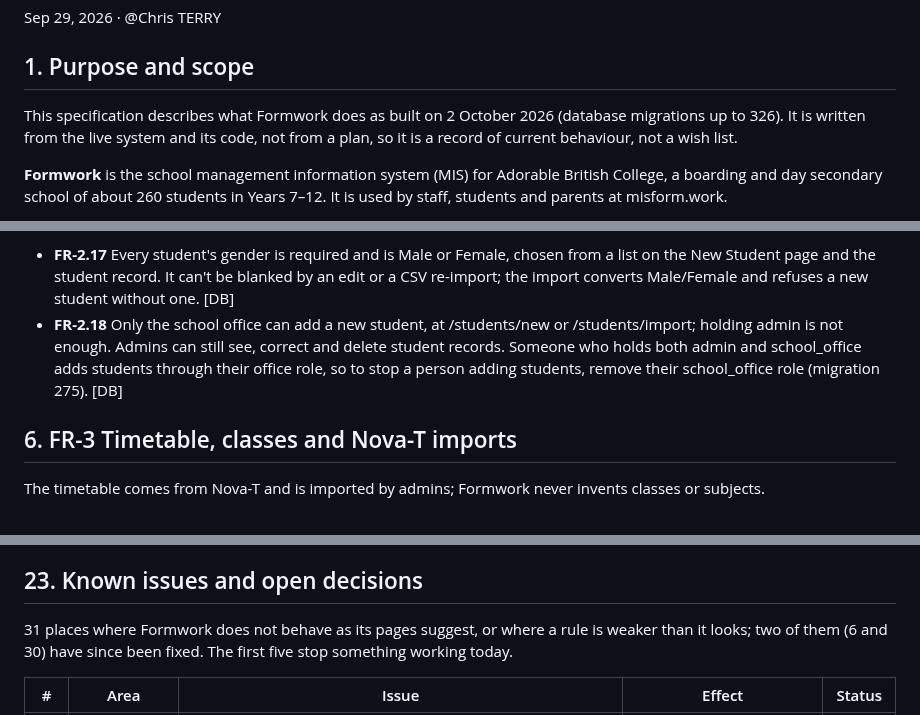
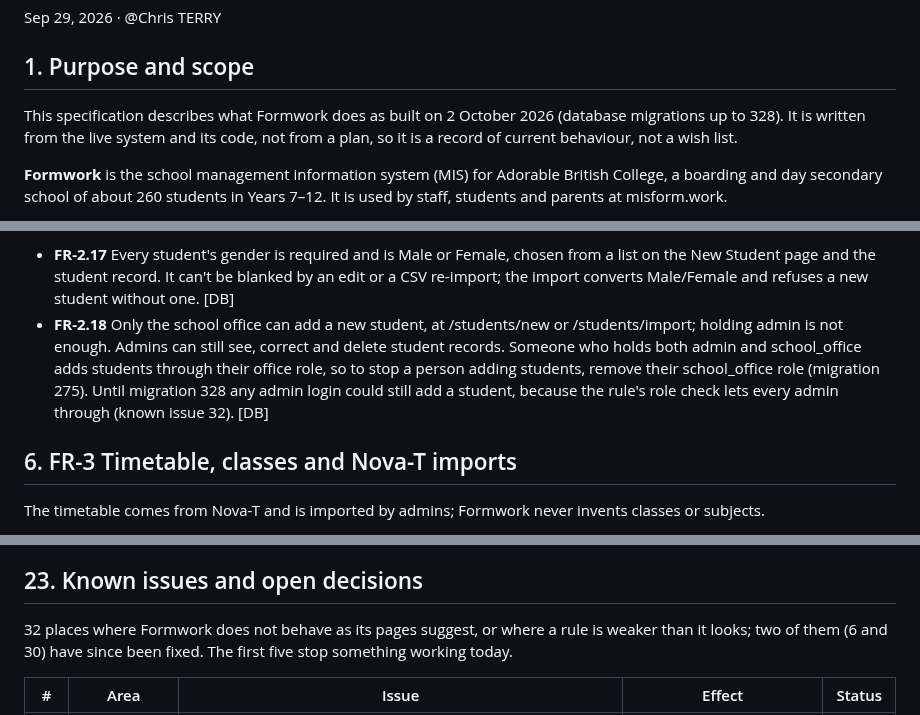
Before and after one commit to classroomportal/adorable_mis, a Markdown page: docs/FUNCTIONAL_SPEC.md, 3 parts joined by grey strips. Drawn GitHub-style.

```diff
--- a/docs/FUNCTIONAL_SPEC.md
+++ b/docs/FUNCTIONAL_SPEC.md
@@ -8,7 +8,7 @@ Sep 29, 2026 · @Chris TERRY
 
 ## 1. Purpose and scope
 
-This specification describes what Formwork does as built on 2 October 2026 (database migrations up to 326). It is written from the live system and its code, not from a plan, so it is a record of current behaviour, not a wish list.
+This specification describes what Formwork does as built on 2 October 2026 (database migrations up to 328). It is written from the live system and its code, not from a plan, so it is a record of current behaviour, not a wish list.
 
 **Formwork** is the school management information system (MIS) for Adorable British College, a boarding and day secondary school of about 260 students in Years 7–12. It is used by staff, students and parents at misform.work.
 
@@ -170,7 +171,7 @@ Every member of staff can read the whole student record; what each role can chan
 **Gender**
 
 - **FR-2.17** Every student's gender is required and is Male or Female, chosen from a list on the New Student page and the student record. It can't be blanked by an edit or a CSV re-import; the import converts Male/Female and refuses a new student without one. \[DB\]
-- **FR-2.18** Only the school office can add a new student, at /students/new or /students/import; holding admin is not enough. Admins can still see, correct and delete student records. Someone who holds both admin and school\_office adds students through their office role, so to stop a person adding students, remove their school\_office role (migration 275). \[DB\]
+- **FR-2.18** Only the school office can add a new student, at /students/new or /students/import; holding admin is not enough. Admins can still see, correct and delete student records. Someone who holds both admin and school\_office adds students through their office role, so to stop a person adding students, remove their school\_office role (migration 275). Until migration 328 any admin login could still add a student, because the rule's role check lets every admin through (known issue 32). \[DB\]
 
 ## 6. FR-3 Timetable, classes and Nova-T imports
 
@@ -829,7 +830,7 @@ The database, not the browser, decides who someone is and what they may do; sens
 
 ## 23. Known issues and open decisions
 
-31 places where Formwork does not behave as its pages suggest, or where a rule is weaker than it looks; two of them (6 and 30) have since been fixed. The first five stop something working today.
+32 places where Formwork does not behave as its pages suggest, or where a rule is weaker than it looks; two of them (6 and 30) have since been fixed. The first five stop something working today.
 
 | # | Area | Issue | Effect | Status |
 | --- | --- | --- | --- | --- |
```
Also changed, not shown: other parts of docs/FUNCTIONAL_SPEC.md (+2 -0 lines), docs/USER_MANUAL.md (+9 -3 lines), docs/manual-images/120-permissions.jpg (deleted), docs/manual-images/120-permissions.png (added).
